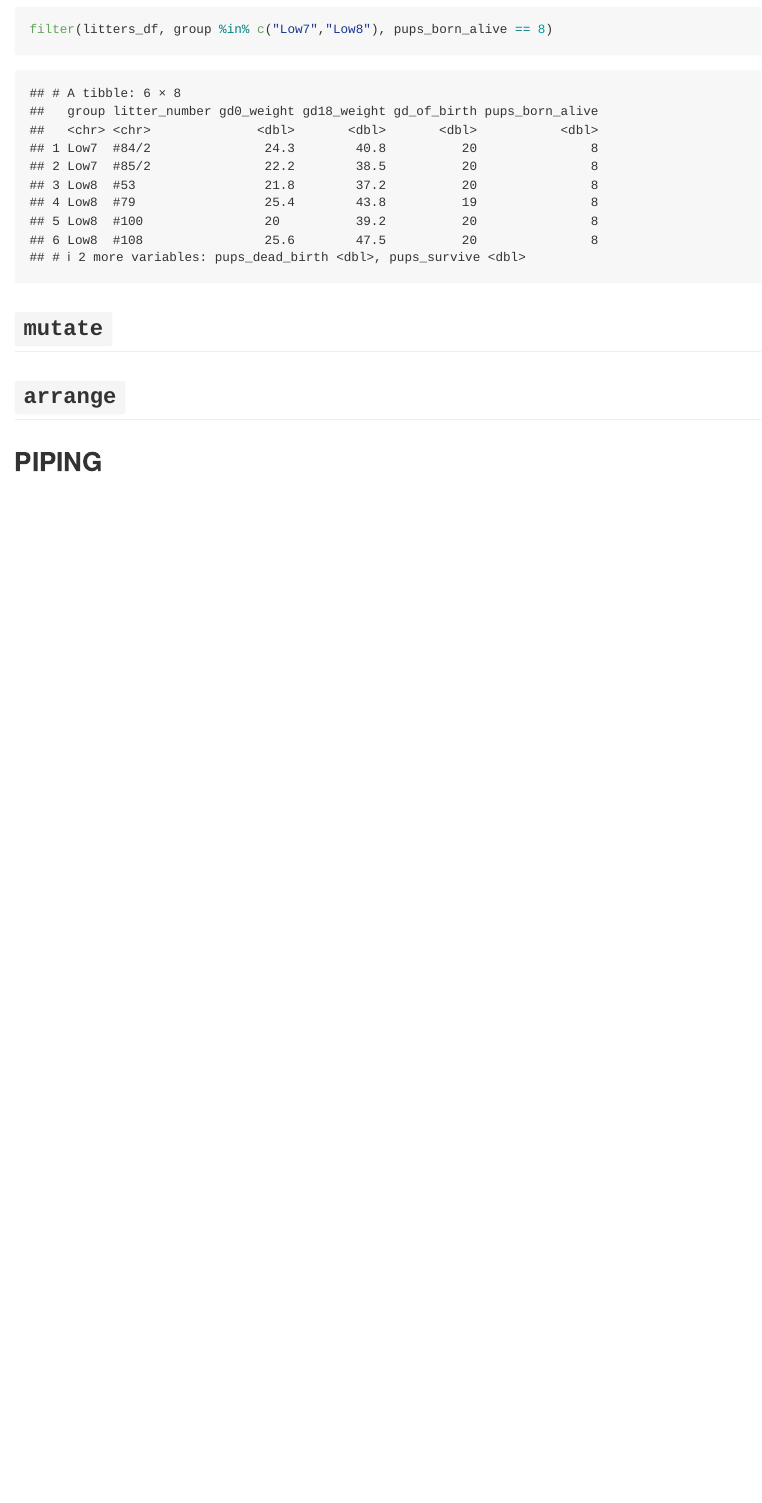
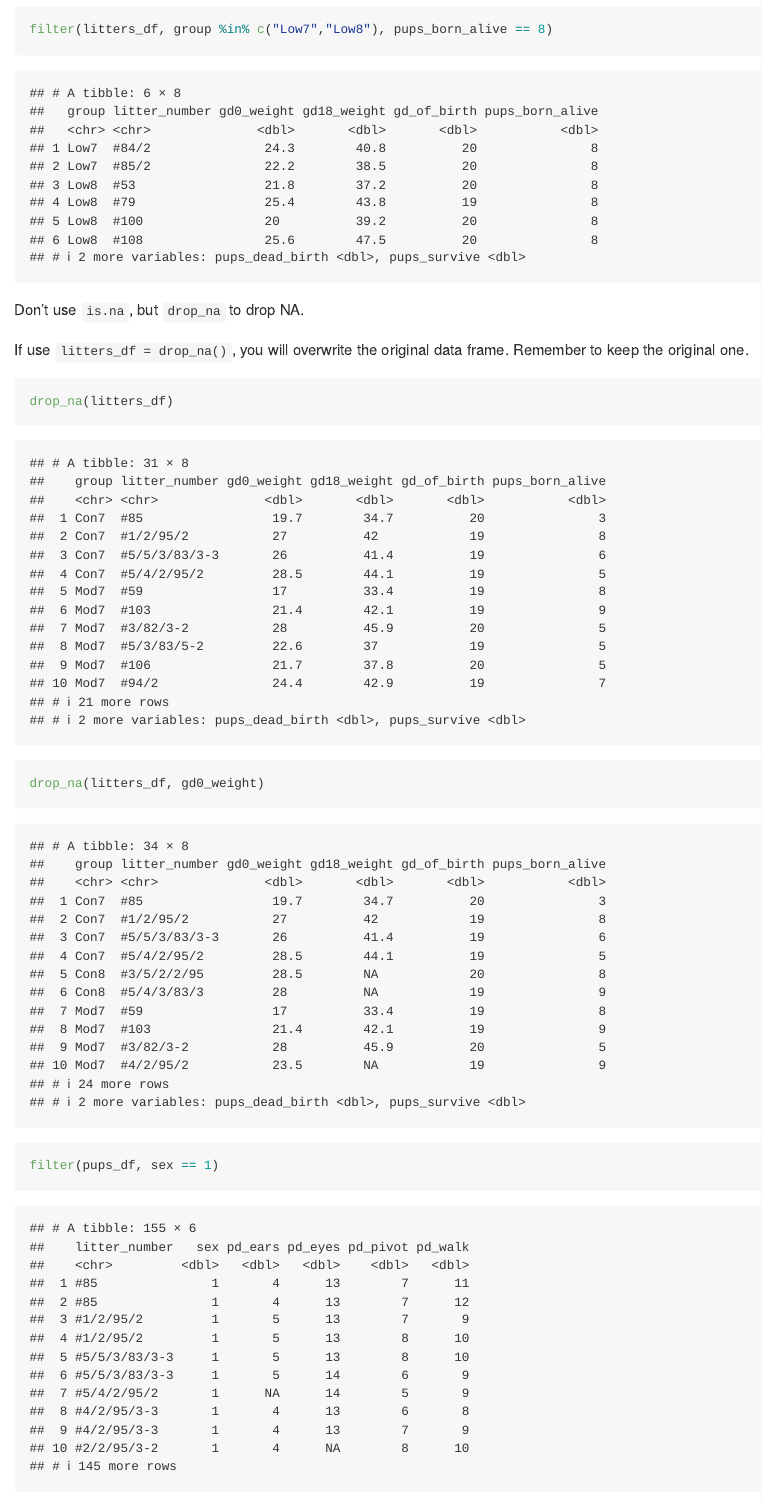
Before and after one commit to lampfish226/data_wrangling_i, an R Markdown document (data_manipulation.Rmd): the page in a window 1100 px wide, from 8590 px down. Rendered offline with R 4.5, knitr and Pandoc, with nearby package versions; column names are cleaned by a stand-in for the janitor package.

Commit message:
select and filter

````diff
--- a/data_manipulation.Rmd
+++ b/data_manipulation.Rmd
@@ -101,3 +101,15 @@ filter(litters_df, group %in% c("Low7","Low8"))
 filter(litters_df, group %in% c("Low7","Low8"), pups_born_alive == 8)
 ```
 
+Don't use `is.na`, but `drop_na` to drop NA.
+
+If use `litters_df = drop_na()`, you will overwrite the original data frame. Remember to keep the original one.
+
+```{r}
+drop_na(litters_df)
+
+drop_na(litters_df, gd0_weight)
+```
+
+```{r}
+filter(pups_df, sex == 1)
````
Also changed, not shown: data_manipulation.Rmd (3 more changed lines).
